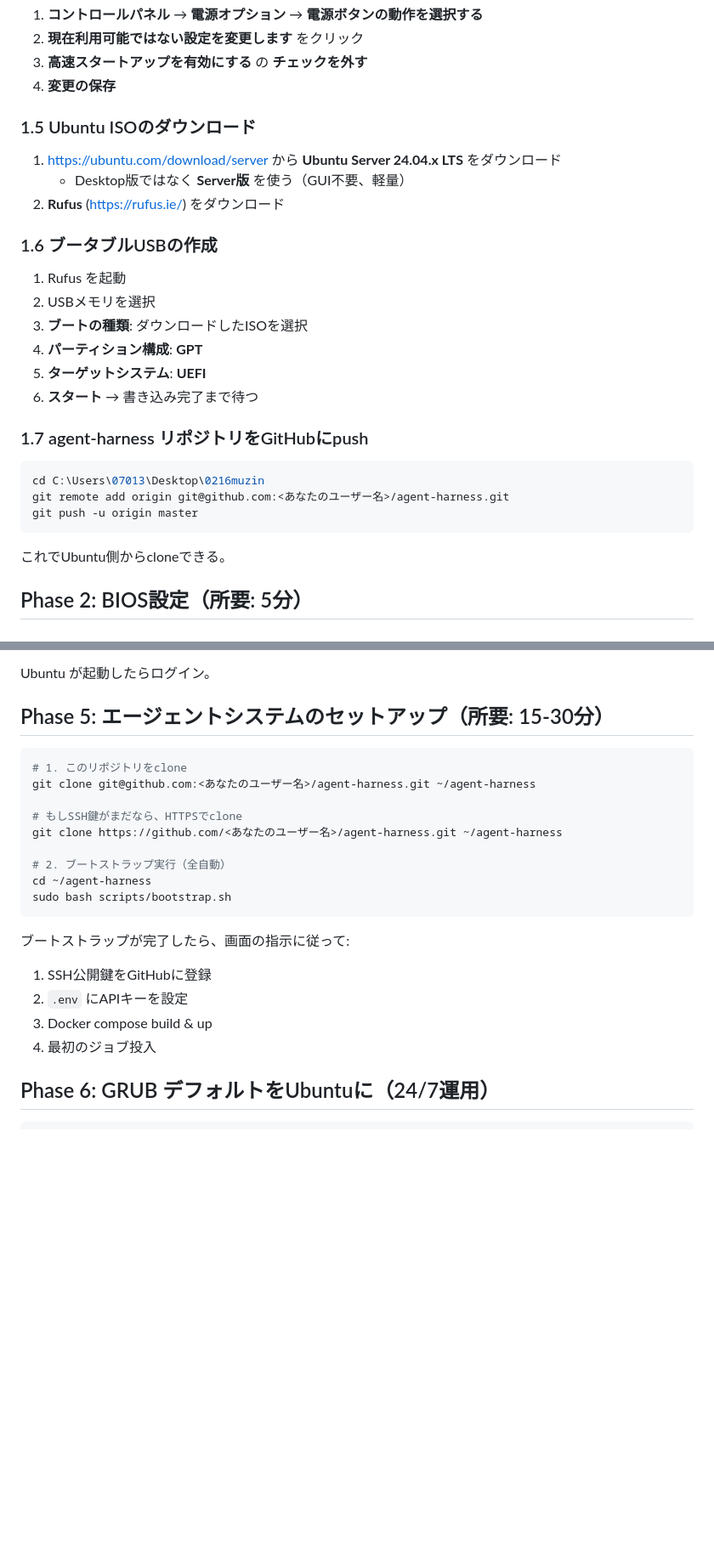
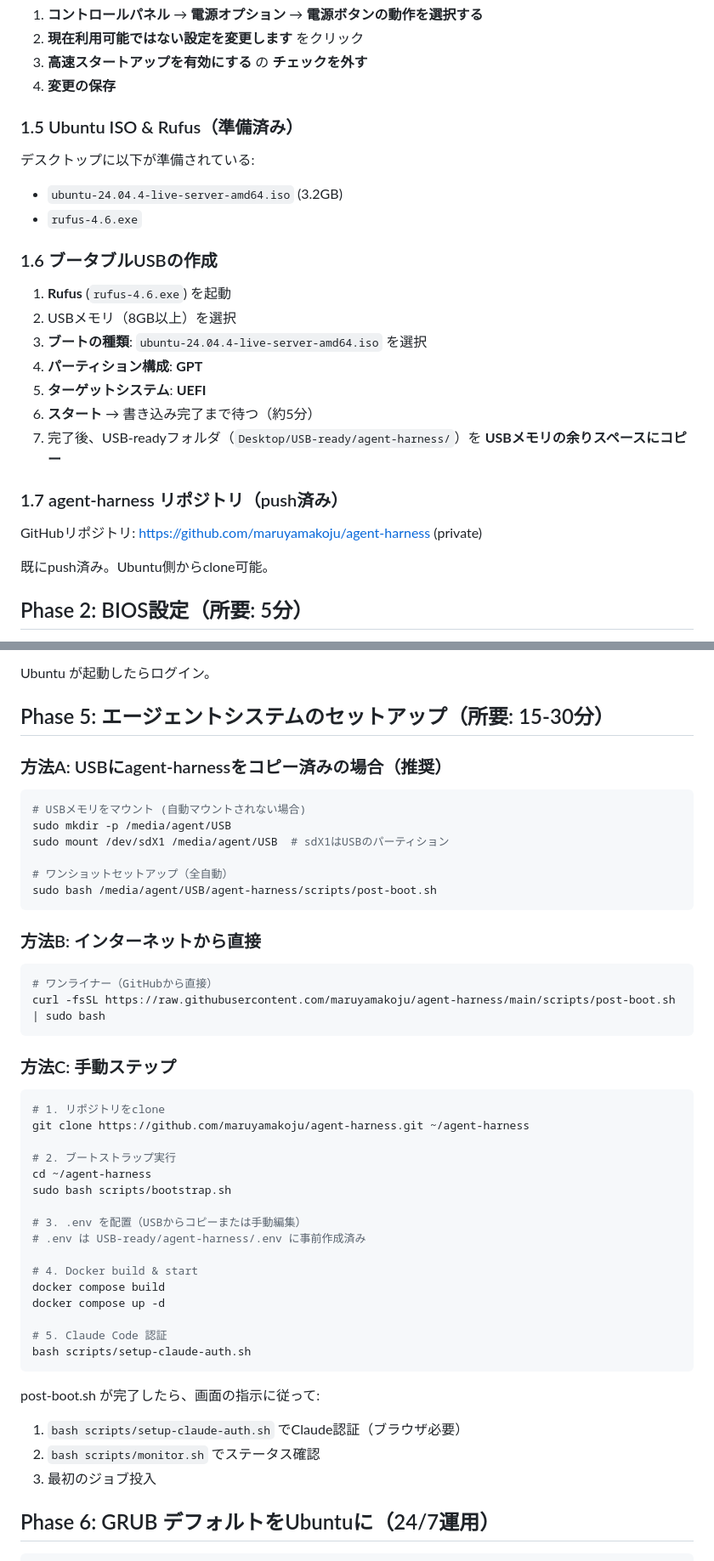
Before and after one commit to maruyamakoju/agent-harness, a Markdown page: docs/DUAL-BOOT-GUIDE.md, 2 parts joined by grey strips. Shown at 85% size. Drawn GitHub-style; blank space fills up the shorter version.

Commit message:
docs: update dual-boot guide with actual disk info and post-boot.sh
- Add actual disk space info (C:71GB, G:563GB → install on G:)
- Reference prepared ISO and Rufus on Desktop
- Add post-boot.sh one-liner setup methods
- Update GitHub repo URL to maruyamakoju/agent-harness

Co-Authored-By: Claude Opus 4.6 <noreply@anthropic.com>

````diff
--- a/docs/DUAL-BOOT-GUIDE.md
+++ b/docs/DUAL-BOOT-GUIDE.md
@@ -47,30 +54,27 @@ manage-bde -off C:
 3. **高速スタートアップを有効にする** の **チェックを外す**
 4. **変更の保存**
 
-### 1.5 Ubuntu ISOのダウンロード
+### 1.5 Ubuntu ISO & Rufus（準備済み）
 
-1. https://ubuntu.com/download/server から **Ubuntu Server 24.04.x LTS** をダウンロード
-   - Desktop版ではなく **Server版** を使う（GUI不要、軽量）
-2. **Rufus** (https://rufus.ie/) をダウンロード
+デスクトップに以下が準備されている:
+- `ubuntu-24.04.4-live-server-amd64.iso` (3.2GB)
+- `rufus-4.6.exe`
 
 ### 1.6 ブータブルUSBの作成
 
-1. Rufus を起動
-2. USBメモリを選択
-3. **ブートの種類**: ダウンロードしたISOを選択
+1. **Rufus** (`rufus-4.6.exe`) を起動
+2. USBメモリ（8GB以上）を選択
+3. **ブートの種類**: `ubuntu-24.04.4-live-server-amd64.iso` を選択
 4. **パーティション構成**: **GPT**
 5. **ターゲットシステム**: **UEFI**
-6. **スタート** → 書き込み完了まで待つ
+6. **スタート** → 書き込み完了まで待つ（約5分）
+7. 完了後、USB-readyフォルダ（`Desktop/USB-ready/agent-harness/`）を **USBメモリの余りスペースにコピー**
 
-### 1.7 agent-harness リポジトリをGitHubにpush
+### 1.7 agent-harness リポジトリ（push済み）
 
-```powershell
-cd C:\Users\07013\Desktop\0216muzin
-git remote add origin git@github.com:<あなたのユーザー名>/agent-harness.git
-git push -u origin master
-```
+GitHubリポジトリ: https://github.com/maruyamakoju/agent-harness (private)
 
-これでUbuntu側からcloneできる。
+既にpush済み。Ubuntu側からclone可能。
 
 ## Phase 2: BIOS設定（所要: 5分）
 
@@ -127,23 +131,49 @@ Ubuntu が起動したらログイン。
 
 ## Phase 5: エージェントシステムのセットアップ（所要: 15-30分）
 
+### 方法A: USBにagent-harnessをコピー済みの場合（推奨）
+
 ```bash
-# 1. このリポジトリをclone
-git clone git@github.com:<あなたのユーザー名>/agent-harness.git ~/agent-harness
+# USBメモリをマウント (自動マウントされない場合)
+sudo mkdir -p /media/agent/USB
+sudo mount /dev/sdX1 /media/agent/USB  # sdX1はUSBのパーティション
 
-# もしSSH鍵がまだなら、HTTPSでclone
-git clone https://github.com/<あなたのユーザー名>/agent-harness.git ~/agent-harness
+# ワンショットセットアップ（全自動）
+sudo bash /media/agent/USB/agent-harness/scripts/post-boot.sh
+```
 
-# 2. ブートストラップ実行（全自動）
+### 方法B: インターネットから直接
+
+```bash
+# ワンライナー（GitHubから直接）
+curl -fsSL https://raw.githubusercontent.com/maruyamakoju/agent-harness/main/scripts/post-boot.sh | sudo bash
+```
+
+### 方法C: 手動ステップ
+
+```bash
+# 1. リポジトリをclone
+git clone https://github.com/maruyamakoju/agent-harness.git ~/agent-harness
+
+# 2. ブートストラップ実行
 cd ~/agent-harness
 sudo bash scripts/bootstrap.sh
+
+# 3. .env を配置（USBからコピーまたは手動編集）
+# .env は USB-ready/agent-harness/.env に事前作成済み
+
+# 4. Docker build & start
+docker compose build
+docker compose up -d
+
+# 5. Claude Code 認証
+bash scripts/setup-claude-auth.sh
 ```
 
-ブートストラップが完了したら、画面の指示に従って:
-1. SSH公開鍵をGitHubに登録
-2. `.env` にAPIキーを設定
-3. Docker compose build & up
-4. 最初のジョブ投入
+post-boot.sh が完了したら、画面の指示に従って:
+1. `bash scripts/setup-claude-auth.sh` でClaude認証（ブラウザ必要）
+2. `bash scripts/monitor.sh` でステータス確認
+3. 最初のジョブ投入
 
 ## Phase 6: GRUB デフォルトをUbuntuに（24/7運用）
 
````
Also changed, not shown: other parts of docs/DUAL-BOOT-GUIDE.md (+10 -3 lines).
